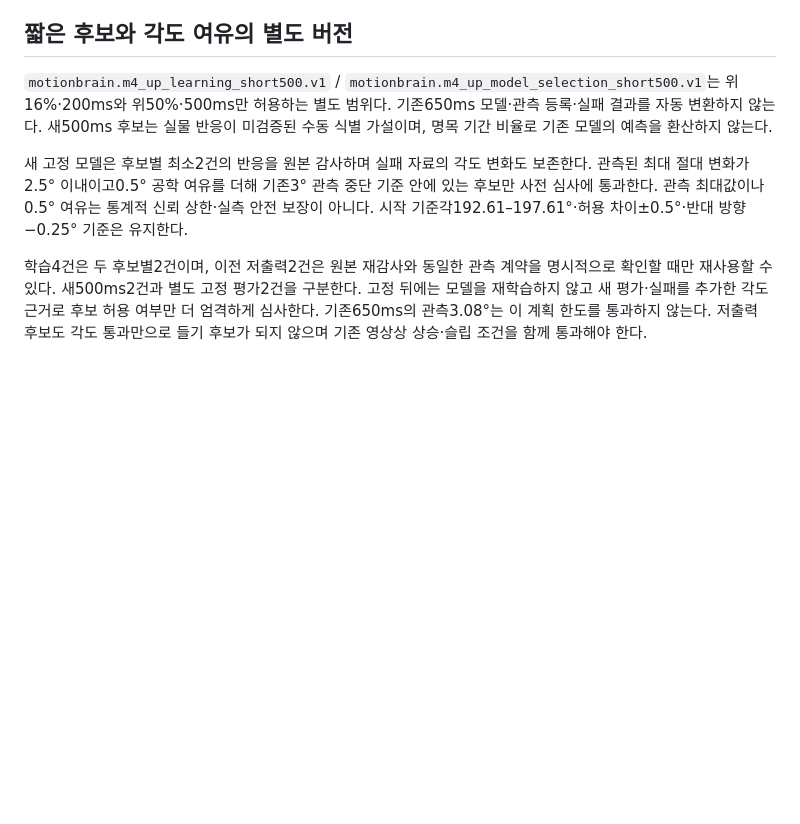
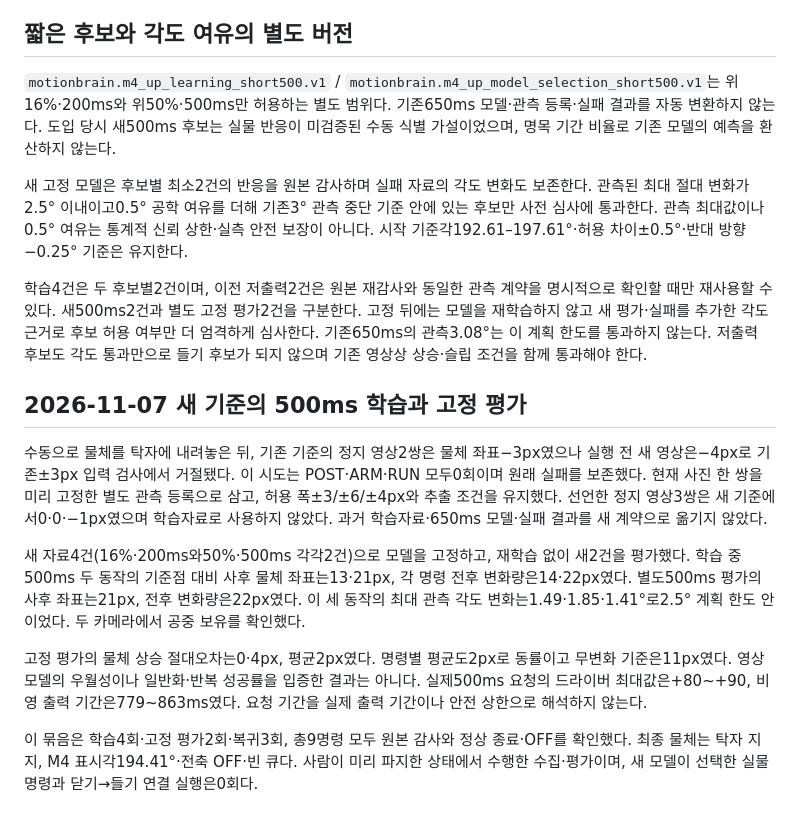
Before and after one commit to ParkJsoo/motionbrain, a Markdown page: docs/m4-up-commissioning.md, the part around the change. Drawn GitHub-style; blank space fills up the shorter version.

Commit message:
문서: 새 기준 500ms 학습과 고정 평가 실측 반영

```diff
--- a/docs/m4-up-commissioning.md
+++ b/docs/m4-up-commissioning.md
@@ -133,8 +133,19 @@ RUN 직전 HTTP 왕복 때문에 성공한 제어 근거가 오래된 경우, M4
 이번 묶음의 분모는 논리 시도14회, 실제 RUN11회, 확정 미구동3회다. 학습4회·수동 복귀3회·실제 평가3회·모델 선택1회이며, 복귀 실패2회와 평가 제외·후판독·미구동 실패를 원본에 보존했다. 자동 재시도·마지막 내려놓기 없이 물체를 든 상태에서 OFF로 마쳤다. 다음 과제는 정지 후 이동과 관측 범위의 불일치를 해결하고 전체 팔의 닫기·들기 선택을 연결하는 것이다.
 ## 짧은 후보와 각도 여유의 별도 버전
 
-`motionbrain.m4_up_learning_short500.v1` / `motionbrain.m4_up_model_selection_short500.v1`는 위16%·200ms와 위50%·500ms만 허용하는 별도 범위다. 기존650ms 모델·관측 등록·실패 결과를 자동 변환하지 않는다. 새500ms 후보는 실물 반응이 미검증된 수동 식별 가설이며, 명목 기간 비율로 기존 모델의 예측을 환산하지 않는다.
+`motionbrain.m4_up_learning_short500.v1` / `motionbrain.m4_up_model_selection_short500.v1`는 위16%·200ms와 위50%·500ms만 허용하는 별도 범위다. 기존650ms 모델·관측 등록·실패 결과를 자동 변환하지 않는다. 도입 당시 새500ms 후보는 실물 반응이 미검증된 수동 식별 가설이었으며, 명목 기간 비율로 기존 모델의 예측을 환산하지 않는다.
 
 새 고정 모델은 후보별 최소2건의 반응을 원본 감사하며 실패 자료의 각도 변화도 보존한다. 관측된 최대 절대 변화가2.5° 이내이고0.5° 공학 여유를 더해 기존3° 관측 중단 기준 안에 있는 후보만 사전 심사에 통과한다. 관측 최대값이나0.5° 여유는 통계적 신뢰 상한·실측 안전 보장이 아니다. 시작 기준각192.61–197.61°·허용 차이±0.5°·반대 방향−0.25° 기준은 유지한다.
 
 학습4건은 두 후보별2건이며, 이전 저출력2건은 원본 재감사와 동일한 관측 계약을 명시적으로 확인할 때만 재사용할 수 있다. 새500ms2건과 별도 고정 평가2건을 구분한다. 고정 뒤에는 모델을 재학습하지 않고 새 평가·실패를 추가한 각도 근거로 후보 허용 여부만 더 엄격하게 심사한다. 기존650ms의 관측3.08°는 이 계획 한도를 통과하지 않는다. 저출력 후보도 각도 통과만으로 들기 후보가 되지 않으며 기존 영상상 상승·슬립 조건을 함께 통과해야 한다.
+
+
+## 2026-11-07 새 기준의 500ms 학습과 고정 평가
+
+수동으로 물체를 탁자에 내려놓은 뒤, 기존 기준의 정지 영상2쌍은 물체 좌표−3px였으나 실행 전 새 영상은−4px로 기존±3px 입력 검사에서 거절됐다. 이 시도는 POST·ARM·RUN 모두0회이며 원래 실패를 보존했다. 현재 사진 한 쌍을 미리 고정한 별도 관측 등록으로 삼고, 허용 폭±3/±6/±4px와 추출 조건을 유지했다. 선언한 정지 영상3쌍은 새 기준에서0·0·−1px였으며 학습자료로 사용하지 않았다. 과거 학습자료·650ms 모델·실패 결과를 새 계약으로 옮기지 않았다.
+
+새 자료4건(16%·200ms와50%·500ms 각각2건)으로 모델을 고정하고, 재학습 없이 새2건을 평가했다. 학습 중500ms 두 동작의 기준점 대비 사후 물체 좌표는13·21px, 각 명령 전후 변화량은14·22px였다. 별도500ms 평가의 사후 좌표는21px, 전후 변화량은22px였다. 이 세 동작의 최대 관측 각도 변화는1.49·1.85·1.41°로2.5° 계획 한도 안이었다. 두 카메라에서 공중 보유를 확인했다.
+
+고정 평가의 물체 상승 절대오차는0·4px, 평균2px였다. 명령별 평균도2px로 동률이고 무변화 기준은11px였다. 영상 모델의 우월성이나 일반화·반복 성공률을 입증한 결과는 아니다. 실제500ms 요청의 드라이버 최대값은+80~+90, 비영 출력 기간은779~863ms였다. 요청 기간을 실제 출력 기간이나 안전 상한으로 해석하지 않는다.
+
+이 묶음은 학습4회·고정 평가2회·복귀3회, 총9명령 모두 원본 감사와 정상 종료·OFF를 확인했다. 최종 물체는 탁자 지지, M4 표시각194.41°·전축 OFF·빈 큐다. 사람이 미리 파지한 상태에서 수행한 수집·평가이며, 새 모델이 선택한 실물 명령과 닫기→들기 연결 실행은0회다.
```
Also changed, not shown: README.en.md (+2 -0 lines), README.md (+2 -0 lines).
